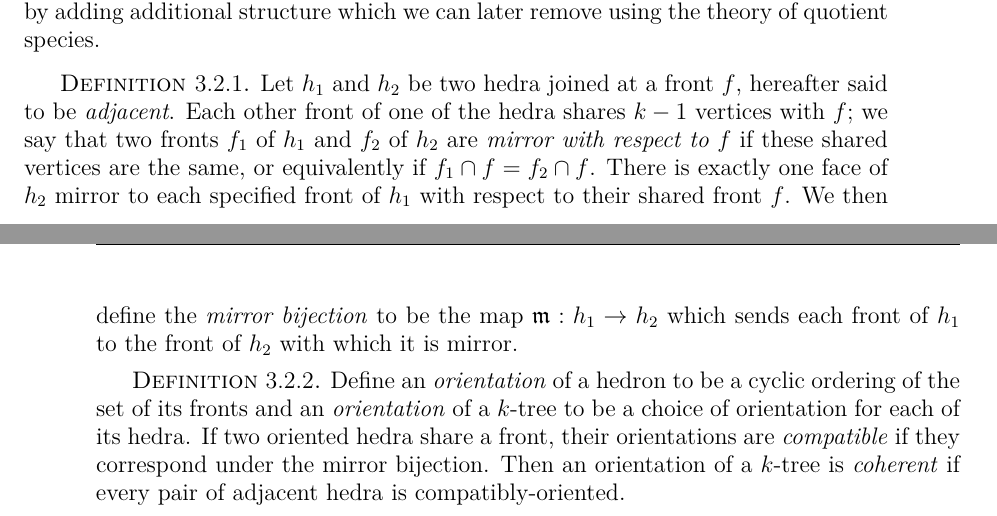
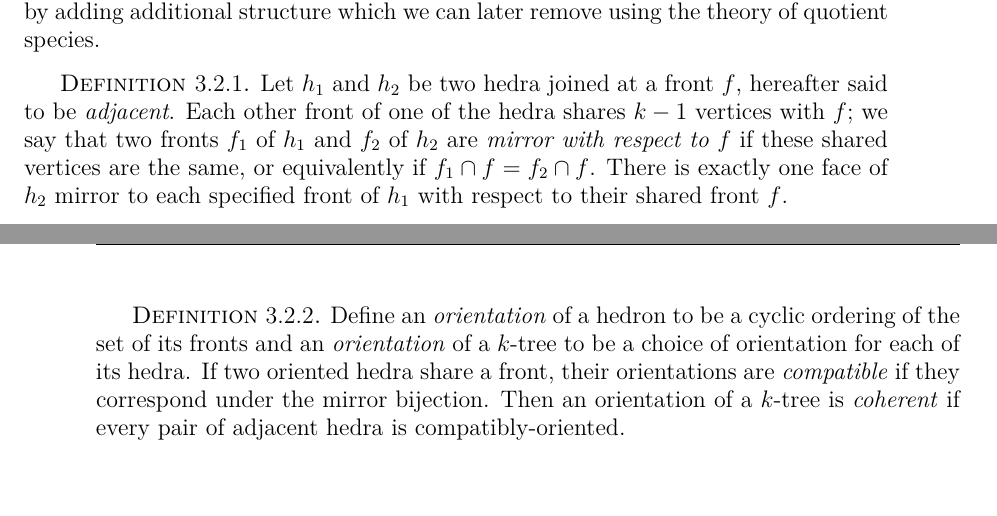
Before and after one commit to againerdewar/thesis, a LaTeX thesis (argthesis.tex): two parts of pages 34 and 35 of 57, joined at a grey line, cut so that both start at the same text, the shorter picture padded with empty space. Compiled offline with pdfLaTeX.

Commit message:
Remove explicit definition of mirror bijection.

```diff
--- a/argthesis.tex
+++ b/argthesis.tex
@@ -884,7 +884,6 @@ We will break this symmetry by adding additional structure which we can later re
   Let $h_{1}$ and $h_{2}$ be two hedra joined at a front $f$, hereafter said to be \emph{adjacent}.
   Each other front of one of the hedra shares $k-1$ vertices with $f$; we say that two fronts $f_{1}$ of $h_{1}$ and $f_{2}$ of $h_{2}$ are \emph{mirror with respect to $f$} if these shared vertices are the same, or equivalently if $f_{1} \cap f = f_{2} \cap f$.
   There is exactly one face of $h_{2}$ mirror to each specified front of $h_{1}$ with respect to their shared front $f$.
-  We then define the \emph{mirror bijection} to be the map $\mathfrak{m}: h_{1} \to h_{2}$ which sends each front of $h_{1}$ to the front of $h_{2}$ with which it is mirror.
 \end{definition}
 
 \begin{comment} Don't think we need this after all...
```
